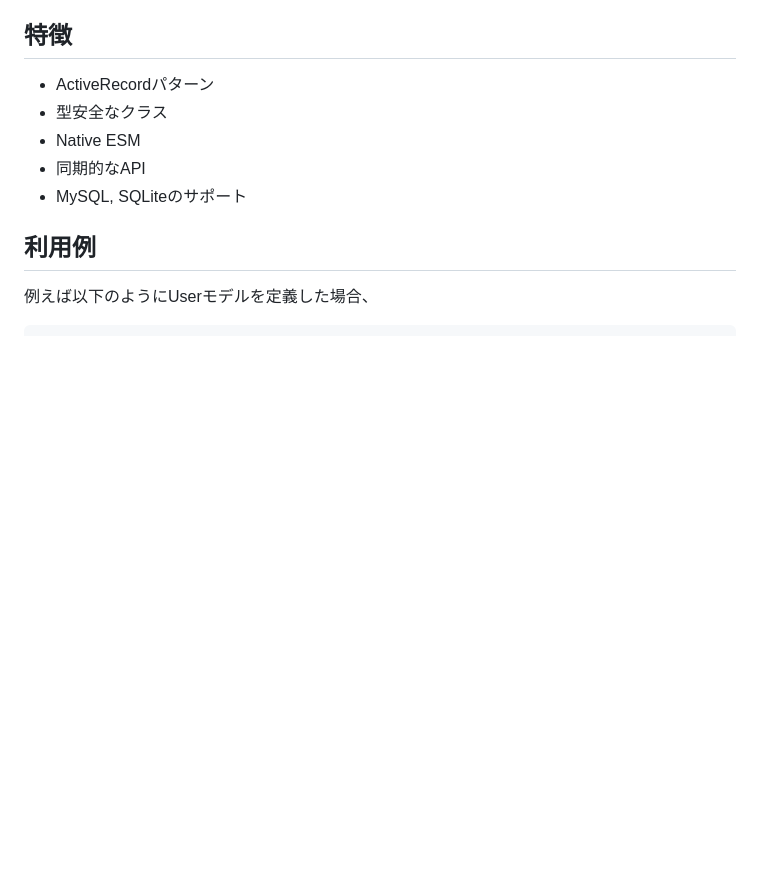
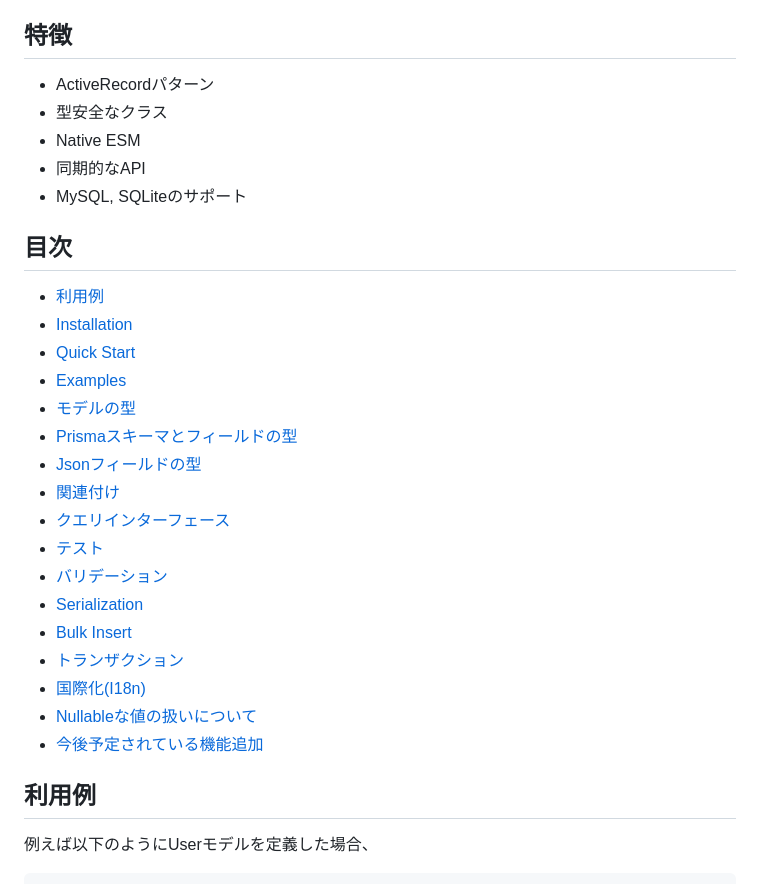
Before and after one commit to koyopro/accella, a Markdown page: packages/accel-record/README-ja.md, the part around the change. Drawn GitHub-style; blank space fills up the shorter version.

```diff
--- a/packages/accel-record/README-ja.md
+++ b/packages/accel-record/README-ja.md
@@ -16,6 +16,26 @@ Active Recordパターンを採用しており、インターフェースはRuby
 - Native ESM
 - 同期的なAPI
 - MySQL, SQLiteのサポート
+
+## 目次
+
+- [利用例](#利用例)
+- [Installation](#installation)
+- [Quick Start](#quick-Start)
+- [Examples](#examples)
+- [モデルの型](#モデルの型)
+- [Prismaスキーマとフィールドの型](#prismaスキーマとフィールドの型)
+- [Jsonフィールドの型](#jsonフィールドの型)
+- [関連付け](#関連付け)
+- [クエリインターフェース](#クエリインターフェース)
+- [テスト](#テスト)
+- [バリデーション](#バリデーション)
+- [Serialization](#serialization)
+- [Bulk Insert](#bulk-Insert)
+- [トランザクション](#トランザクション)
+- [国際化(I18n)](#国際化i18n)
+- [Nullableな値の扱いについて](#nullableな値の扱いについて)
+- [今後予定されている機能追加](#今後予定されている機能追加)
 
 ## 利用例
 
```
Also changed, not shown: packages/accel-record/README.md (+20 -0 lines).
